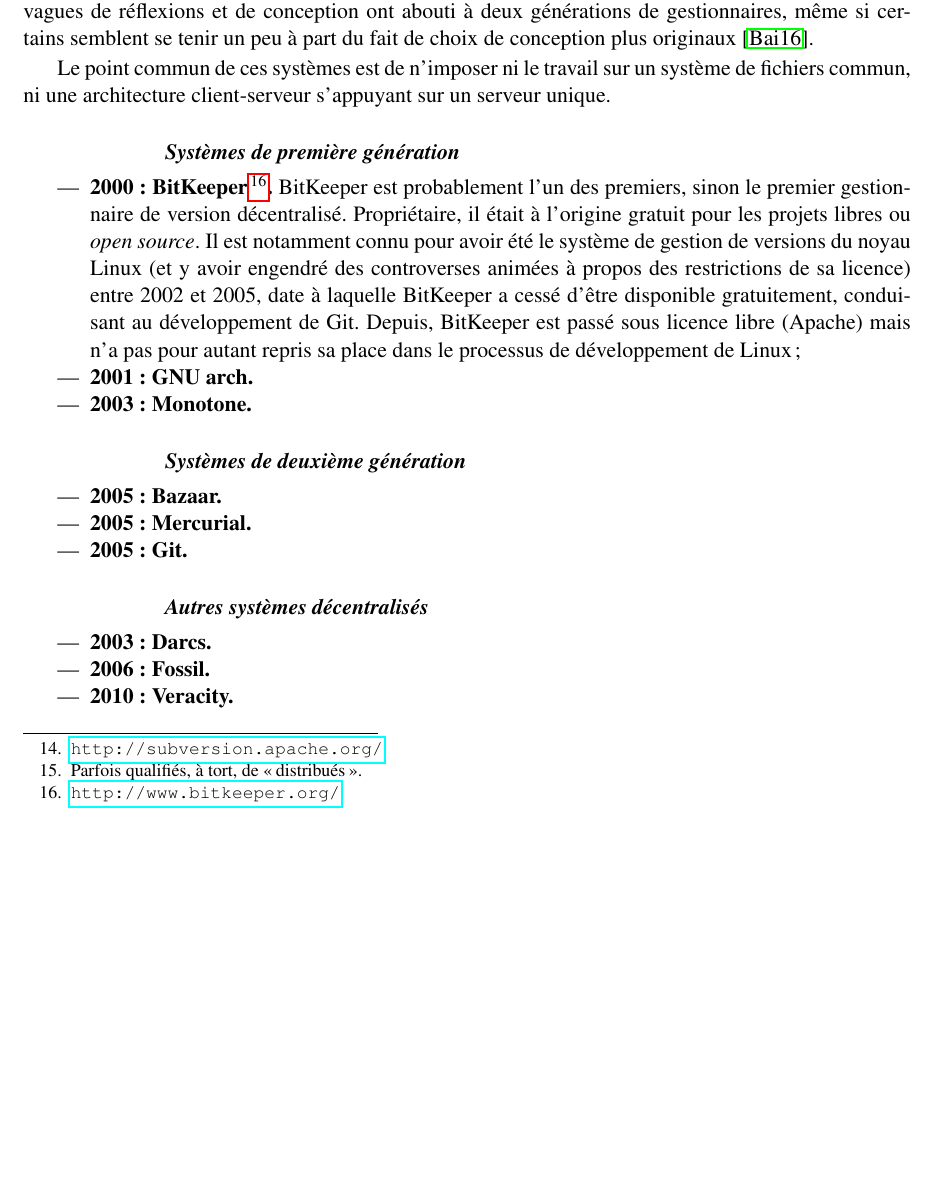
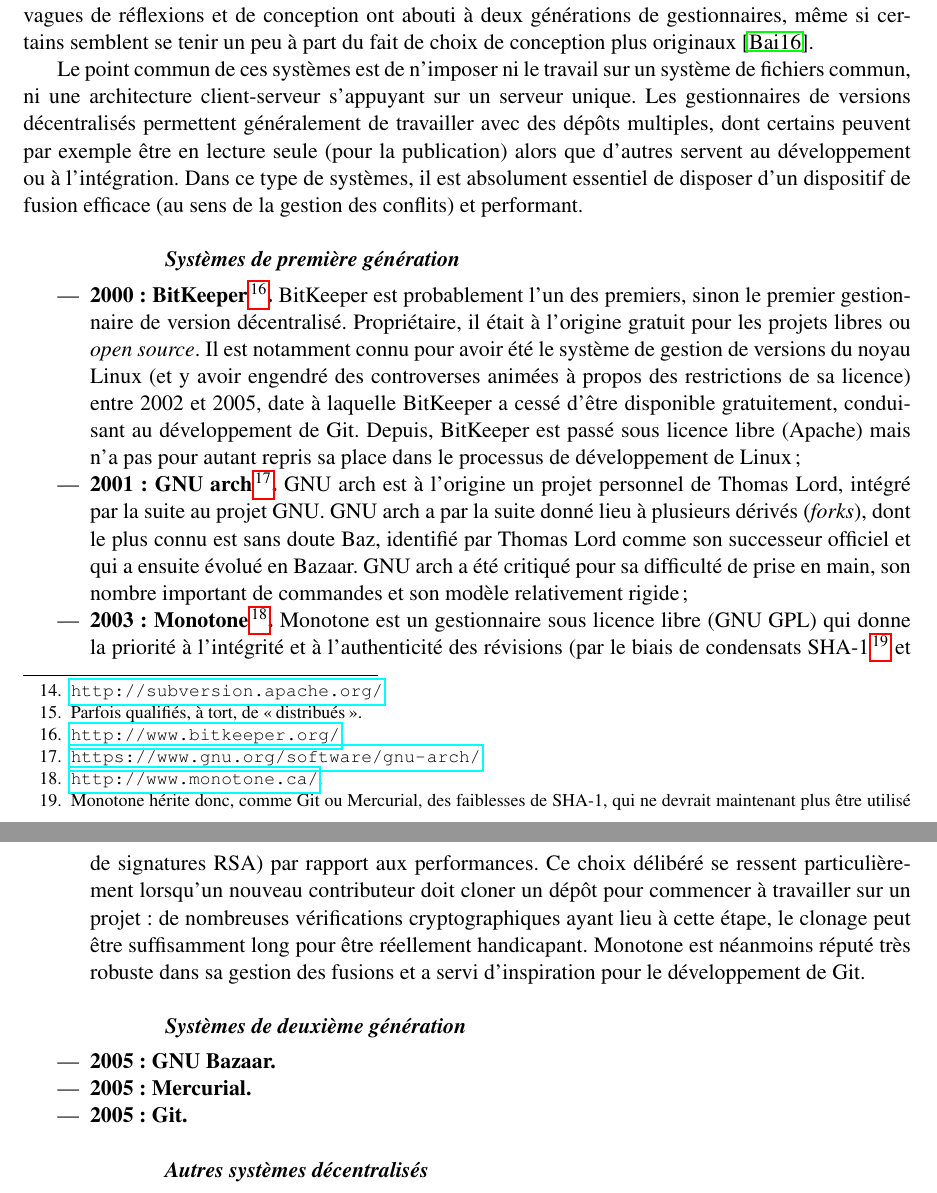
Before and after one commit to Eusebius/IntroductionGit, a LaTeX book (introgit.tex, which reads chapitres/1-intro.tex): part of page 13 of 29 before the commit and two parts of pages 13 and 14 of 29 after it, the two joined at a grey line, cut so that both start at the same text, the shorter picture padded with empty space. Compiled offline with pdfLaTeX.

Commit message:
chap1 - systèmes décentralisés : première génération

```diff
--- a/chapitres/1-intro.tex
+++ b/chapitres/1-intro.tex
@@ -501,9 +501,15 @@
 
 Le point commun de ces systèmes est de n'imposer ni le travail sur un
 système de fichiers commun, ni une architecture client-serveur
-s'appuyant sur un serveur unique.
+s'appuyant sur un serveur unique. Les gestionnaires de versions
+décentralisés permettent généralement de travailler avec des dépôts
+multiples, dont certains peuvent par exemple être en lecture seule
+(pour la publication) alors que d'autres servent au développement ou à
+l'intégration. Dans ce type de systèmes, il est absolument essentiel
+de disposer d'un dispositif de fusion efficace (au sens de la gestion
+des conflits) et performant.
 
-\subsubsection{Systèmes de première génération} % TODO
+\subsubsection{Systèmes de première génération}
 
 \begin{itemize}
 \item \textbf{2000~:
@@ -518,14 +524,37 @@
   gratuitement, conduisant au développement de Git. Depuis, BitKeeper
   est passé sous licence libre (Apache) mais n'a pas pour autant
   repris sa place dans le processus de développement de Linux~;
-\item \textbf{2001~: GNU arch.}\index{GNU arch} % TODO évolue en Baz en 2004, donne naissance à Bazaar
-\item \textbf{2003~: Monotone.}\index{Monotone} % TODO
+\item \textbf{2001~: GNU
+    arch\footnote{\url{https://www.gnu.org/software/gnu-arch/}.}.}\index{GNU
+    arch} GNU arch est à l'origine un projet personnel de Thomas Lord,
+  intégré par la suite au projet GNU. GNU arch a par la suite donné
+  lieu à plusieurs dérivés (\textit{forks}), dont le plus connu est
+  sans doute Baz, identifié par Thomas Lord comme son successeur
+  officiel et qui a ensuite évolué en Bazaar. GNU arch a été critiqué
+  pour sa difficulté de prise en main, son nombre important de
+  commandes et son modèle relativement rigide~;
+\item \textbf{2003~:
+    Monotone\footnote{\url{http://www.monotone.ca/}.}.}\index{Monotone}
+  Monotone est un gestionnaire sous licence libre (GNU GPL) qui donne
+  la priorité à l'intégrité et à l'authenticité des révisions (par le
+  biais de condensats SHA-1\footnote{Monotone hérite donc, comme Git
+    ou Mercurial, des faiblesses de SHA-1, qui ne devrait maintenant
+    plus être utilisé pour assurer l'intégrité d'un contenu, des
+    collisions pouvant être construites en un temps raisonnable.} et
+  de signatures RSA) par rapport aux performances. Ce choix délibéré
+  se ressent particulièrement lorsqu'un nouveau contributeur doit
+  cloner un dépôt pour commencer à travailler sur un projet~: de
+  nombreuses vérifications cryptographiques ayant lieu à cette étape,
+  le clonage peut être suffisamment long pour être réellement
+  handicapant. Monotone est néanmoins réputé très robuste dans sa
+  gestion des fusions et a servi d'inspiration pour le développement
+  de Git.
 \end{itemize}
 
 \subsubsection{Systèmes de deuxième génération}
 
 \begin{itemize}
-\item \textbf{2005 : Bazaar.}\index{Bazaar} % TODO
+\item \textbf{2005 : GNU Bazaar.}\index{GNU Bazaar} % TODO
 \item \textbf{2005 : Mercurial.}\index{Mercurial} % TODO
 \item \textbf{2005 : Git.}\index{Git} % TODO
 \end{itemize}
--- a/introgit.tex
+++ b/introgit.tex
@@ -129,6 +129,7 @@
 
 % Redirections d'index
 \index{arch|see{GNU arch}}
+\index{Bazaar|see{GNU Bazaar}}
 \index{commit@\textit{commit}|see{révision}}
 \index{copy-modify-merge@\textit{copy-modify-merge}|see{fusion}}
 \index{gestionnaire de versions|see{système de gestion de versions}}
```
